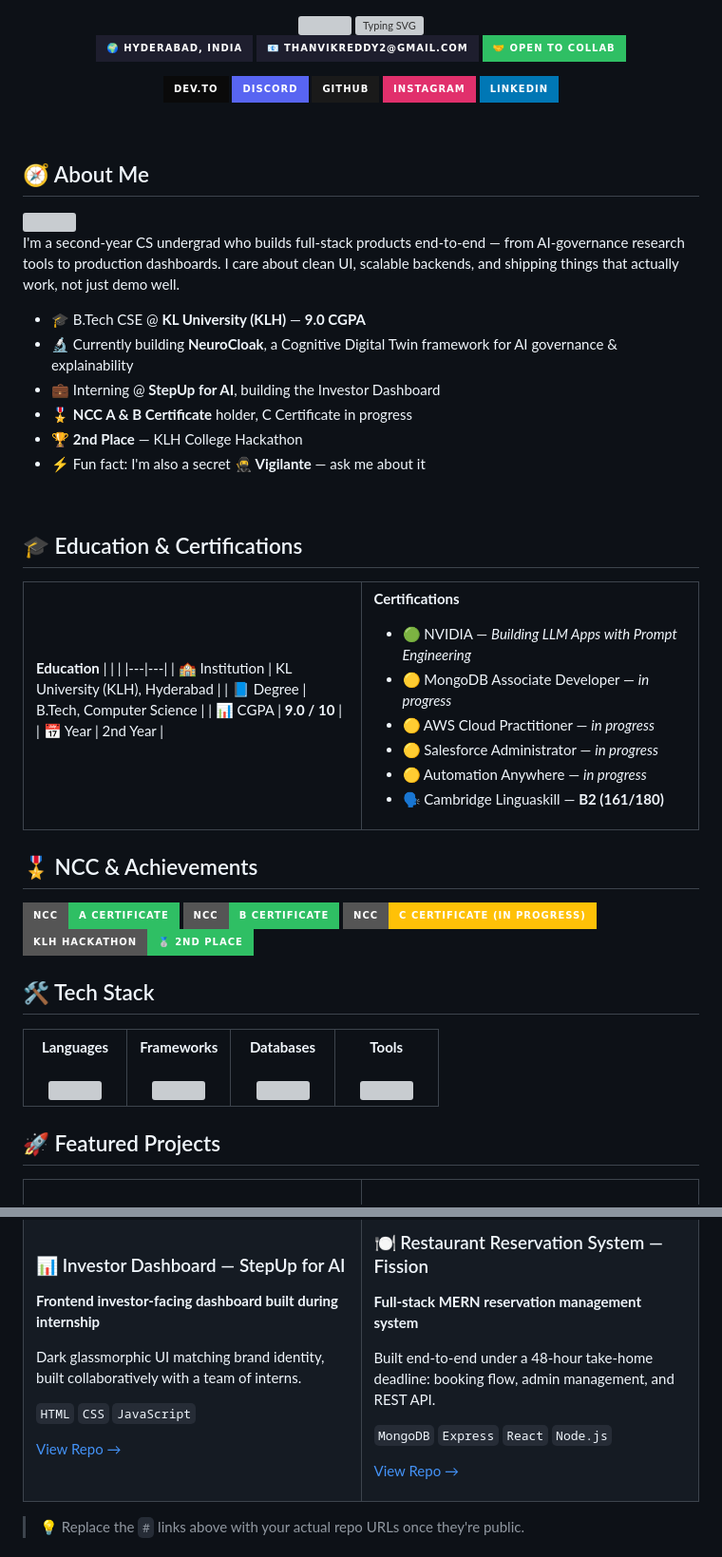
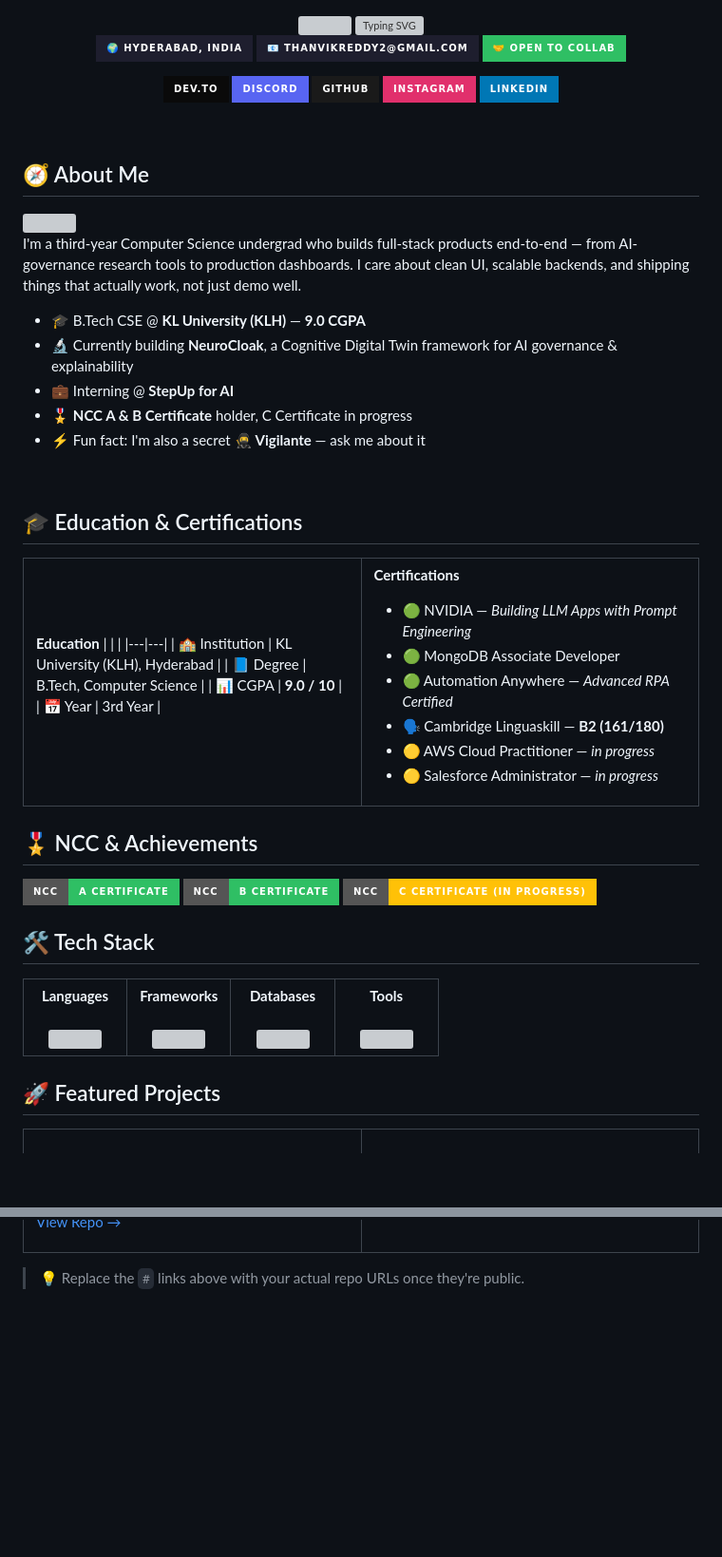
Before and after one commit to Thanvik931/Thanvik931, a Markdown page: ReadMe.Md, 2 parts joined by grey strips. Shown at 95% size. GitHub-like rendering; badges without logos; blank space fills up the shorter version; grey boxes are pictures that could not be loaded.

```diff
--- a/ReadMe.Md
+++ b/ReadMe.Md
@@ -26,13 +26,12 @@
 
 <img align="right" width="340" src="https://user-images.githubusercontent.com/74038190/221352989-518609ab-b4d1-459e-929f-a08cd2bd9b3c.gif" />
 
-I'm a second-year CS undergrad who builds full-stack products end-to-end — from AI-governance research tools to production dashboards. I care about clean UI, scalable backends, and shipping things that actually work, not just demo well.
+I'm a third-year Computer Science undergrad who builds full-stack products end-to-end — from AI-governance research tools to production dashboards. I care about clean UI, scalable backends, and shipping things that actually work, not just demo well.
 
 - 🎓 B.Tech CSE @ **KL University (KLH)** — **9.0 CGPA**
 - 🔬 Currently building **NeuroCloak**, a Cognitive Digital Twin framework for AI governance & explainability
-- 💼 Interning @ **StepUp for AI**, building the Investor Dashboard
+- 💼 Interning @ **StepUp for AI**
 - 🎖️ **NCC A & B Certificate** holder, C Certificate in progress
-- 🏆 **2nd Place** — KLH College Hackathon
 - ⚡ Fun fact: I'm also a secret **🥷 Vigilante** — ask me about it
 
 <br clear="right"/>
@@ -49,18 +48,18 @@ I'm a second-year CS undergrad who builds full-stack products end-to-end — fro
 | 🏫 Institution | KL University (KLH), Hyderabad |
 | 📘 Degree | B.Tech, Computer Science |
 | 📊 CGPA | **9.0 / 10** |
-| 📅 Year | 2nd Year |
+| 📅 Year | 3rd Year |
 
 </td>
 <td valign="top" width="50%">
 
 **Certifications**
 - 🟢 NVIDIA — *Building LLM Apps with Prompt Engineering*
-- 🟡 MongoDB Associate Developer — *in progress*
+- 🟢 MongoDB Associate Developer
+- 🟢 Automation Anywhere — *Advanced RPA Certified*
+- 🗣️ Cambridge Linguaskill — **B2 (161/180)**
 - 🟡 AWS Cloud Practitioner — *in progress*
 - 🟡 Salesforce Administrator — *in progress*
-- 🟡 Automation Anywhere — *in progress*
-- 🗣️ Cambridge Linguaskill — **B2 (161/180)**
 
 </td>
 </tr>
@@ -72,7 +71,6 @@ I'm a second-year CS undergrad who builds full-stack products end-to-end — fro
   <img src="https://img.shields.io/badge/NCC-A_Certificate-2FBF64?style=for-the-badge" />
   <img src="https://img.shields.io/badge/NCC-B_Certificate-2FBF64?style=for-the-badge" />
   <img src="https://img.shields.io/badge/NCC-C_Certificate_(In_Progress)-FFC107?style=for-the-badge" />
-  <img src="https://img.shields.io/badge/KLH_Hackathon-🥈_2nd_Place-2FBF64?style=for-the-badge" />
 </p>
 
 ## 🛠️ Tech Stack
@@ -130,27 +126,4 @@ Full Python stack analyzing model outputs for trust and compliance signals, with
 
-### 📊 Investor Dashboard — StepUp for AI
-**Frontend investor-facing dashboard built during internship**
-
-Dark glassmorphic UI matching brand identity, built collaboratively with a team of interns.
-
-`HTML` `CSS` `JavaScript`
-
-[View Repo →](#)
-
-</td>
-<td width="50%" valign="top">
-
-### 🍽️ Restaurant Reservation System — Fission
-**Full-stack MERN reservation management system**
-
-Built end-to-end under a 48-hour take-home deadline: booking flow, admin management, and REST API.
-
-`MongoDB` `Express` `React` `Node.js`
-
-[View Repo →](#)
-
-</td>
-</tr>
 </table>
 
 > 💡 Replace the `#` links above with your actual repo URLs once they're public.
```
Also changed, not shown: other parts of ReadMe.Md (+3 -5 lines).
